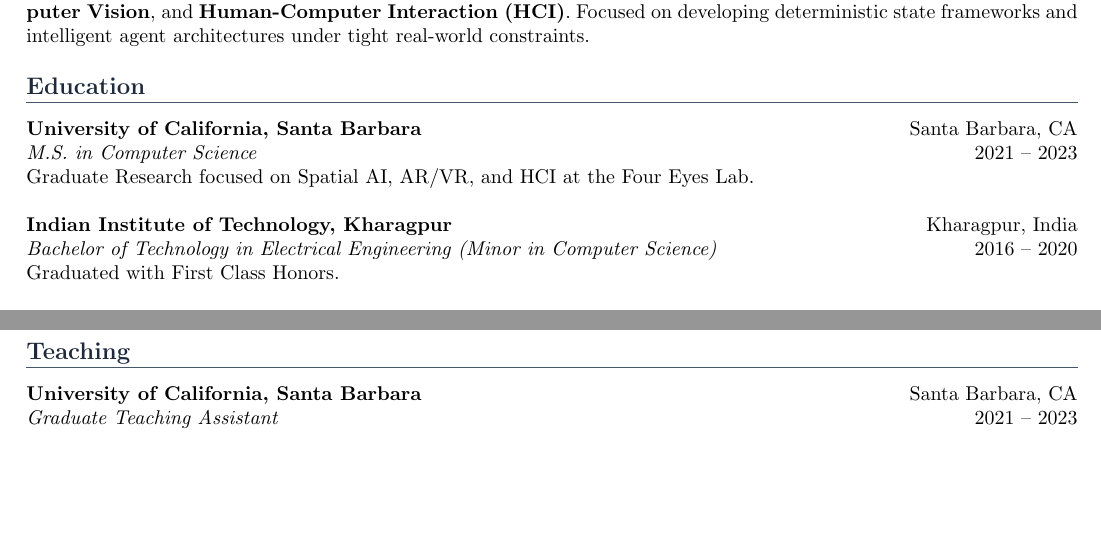
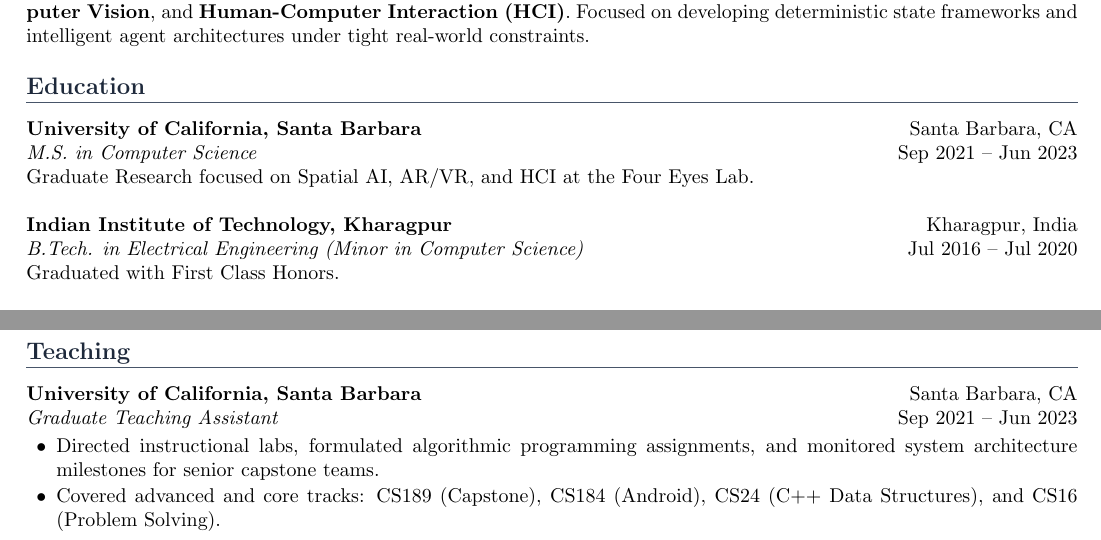
Before and after one commit to satyam-aw/my_cv, a LaTeX document (main.tex): two parts of pages 1 and 2 of 2, joined at a grey line, cut so that both start at the same text, the shorter picture padded with empty space. Compiled offline with pdfLaTeX.

Commit message:
date fix + teaching

```diff
--- a/main.tex
+++ b/main.tex
@@ -54,12 +54,12 @@
 \section*{Education}
 \noindent
 \textbf{University of California, Santa Barbara} \hfill Santa Barbara, CA \\
-\textit{M.S. in Computer Science} \hfill 2021 – 2023 \\
+\textit{M.S. in Computer Science} \hfill Sep 2021 – Jun 2023 \\
 Graduate Research focused on Spatial AI, AR/VR, and HCI at the Four Eyes Lab. \\
 
 \noindent
 \textbf{Indian Institute of Technology, Kharagpur} \hfill Kharagpur, India \\
-\textit{Bachelor of Technology in Electrical Engineering (Minor in Computer Science)} \hfill 2016 – 2020 \\
+\textit{B.Tech. in Electrical Engineering (Minor in Computer Science)} \hfill Jul 2016 – Jul 2020 \\
 Graduated with First Class Honors.
 
 % ==================== SKILLS ====================
@@ -157,10 +157,15 @@
     \item Implemented perspective wrap and homography transformations to rectify camera tilt skew into standardized orthogonal textures.
 \end{itemize}
 
+
 % ==================== TEACHING ====================
 \section*{Teaching}
 \noindent
 \textbf{University of California, Santa Barbara} \hfill Santa Barbara, CA \\
-\textit{Graduate Teaching Assistant} \hfill 2021 – 2023
-% \begin{itemize}
+\textit{Graduate Teaching Assistant} \hfill Sep 2021 – Jun 2023
+\begin{itemize}
+    \item Directed instructional labs, formulated algorithmic programming assignments, and monitored system architecture milestones for senior capstone teams.
+    \item Covered advanced and core tracks: CS189 (Capstone), CS184 (Android), CS24 (C++ Data Structures), and CS16 (Problem Solving).
+\end{itemize}
+
 \end{document}
```
Also changed, not shown: main.pdf, 3 other files.
